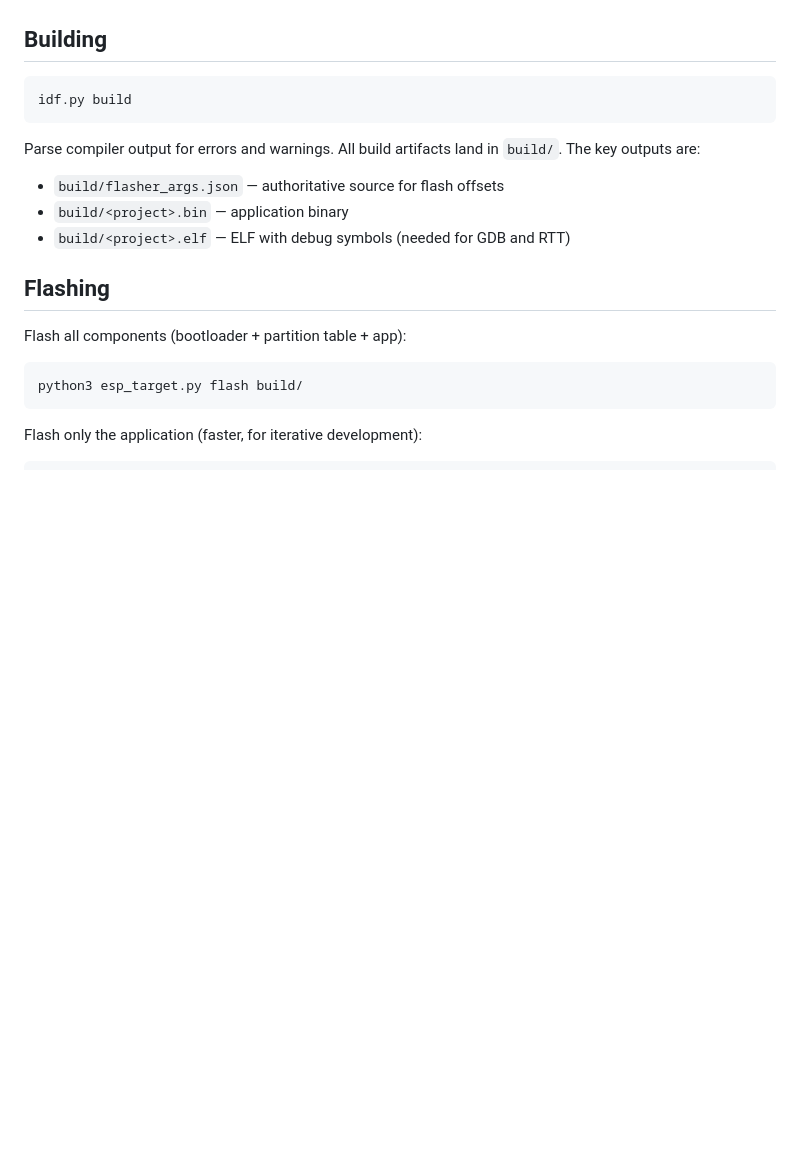
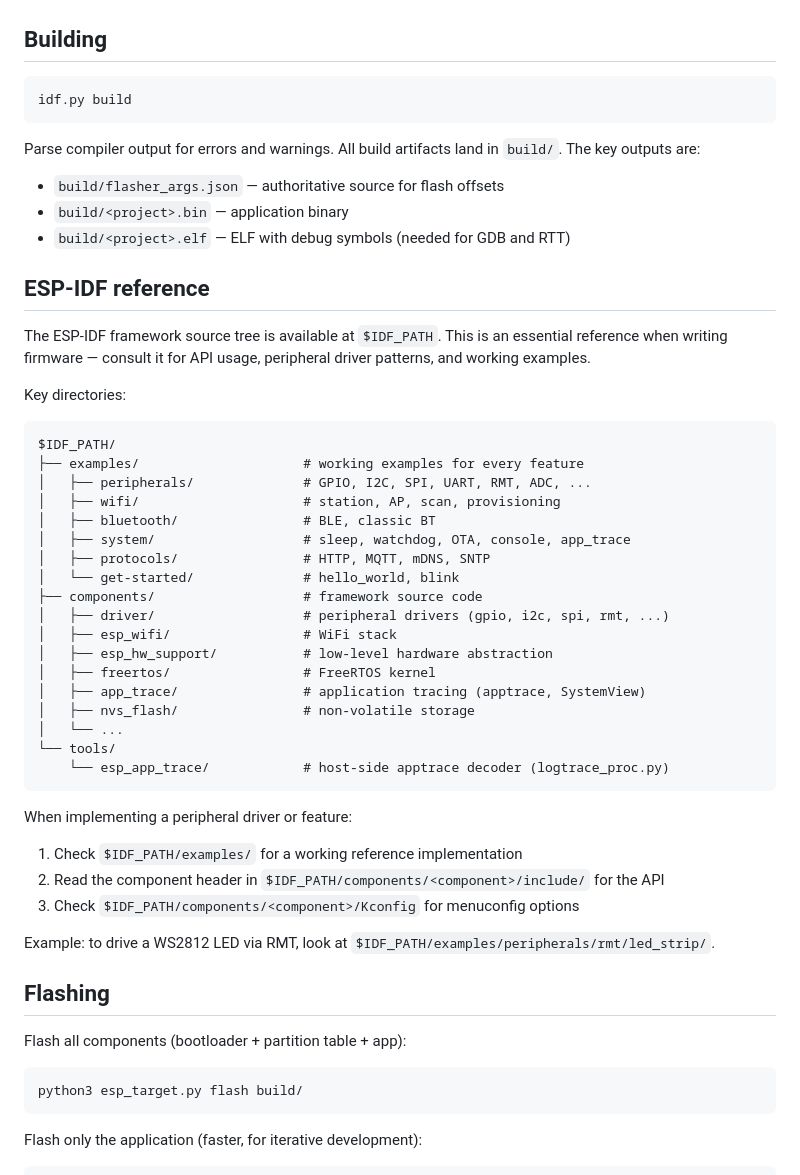
Before and after one commit to ccattuto/esp-agentic-dev, a Markdown page: examples/esp32c3_hello_world/CLAUDE.md, the part around the change. GitHub-like rendering; blank space fills up the shorter version.

Commit message:
Added ESP-IDF references

````diff
--- a/examples/esp32c3_hello_world/CLAUDE.md
+++ b/examples/esp32c3_hello_world/CLAUDE.md
@@ -138,6 +138,42 @@ Parse compiler output for errors and warnings. All build artifacts land in
 - `build/flasher_args.json` — authoritative source for flash offsets
 - `build/<project>.bin` — application binary
 - `build/<project>.elf` — ELF with debug symbols (needed for GDB and RTT)
+
+## ESP-IDF reference
+
+The ESP-IDF framework source tree is available at `$IDF_PATH`. This is
+an essential reference when writing firmware — consult it for API usage,
+peripheral driver patterns, and working examples.
+
+Key directories:
+
+```
+$IDF_PATH/
+├── examples/                     # working examples for every feature
+│   ├── peripherals/              # GPIO, I2C, SPI, UART, RMT, ADC, ...
+│   ├── wifi/                     # station, AP, scan, provisioning
+│   ├── bluetooth/                # BLE, classic BT
+│   ├── system/                   # sleep, watchdog, OTA, console, app_trace
+│   ├── protocols/                # HTTP, MQTT, mDNS, SNTP
+│   └── get-started/              # hello_world, blink
+├── components/                   # framework source code
+│   ├── driver/                   # peripheral drivers (gpio, i2c, spi, rmt, ...)
+│   ├── esp_wifi/                 # WiFi stack
+│   ├── esp_hw_support/           # low-level hardware abstraction
+│   ├── freertos/                 # FreeRTOS kernel
+│   ├── app_trace/                # application tracing (apptrace, SystemView)
+│   ├── nvs_flash/                # non-volatile storage
+│   └── ...
+└── tools/
+    └── esp_app_trace/            # host-side apptrace decoder (logtrace_proc.py)
+```
+
+When implementing a peripheral driver or feature:
+1. Check `$IDF_PATH/examples/` for a working reference implementation
+2. Read the component header in `$IDF_PATH/components/<component>/include/` for the API
+3. Check `$IDF_PATH/components/<component>/Kconfig` for menuconfig options
+
+Example: to drive a WS2812 LED via RMT, look at `$IDF_PATH/examples/peripherals/rmt/led_strip/`.
 
 ## Flashing
 
````
Also changed, not shown: README.md (+1 -1 lines), templates/CLAUDE.md (+36 -0 lines).
